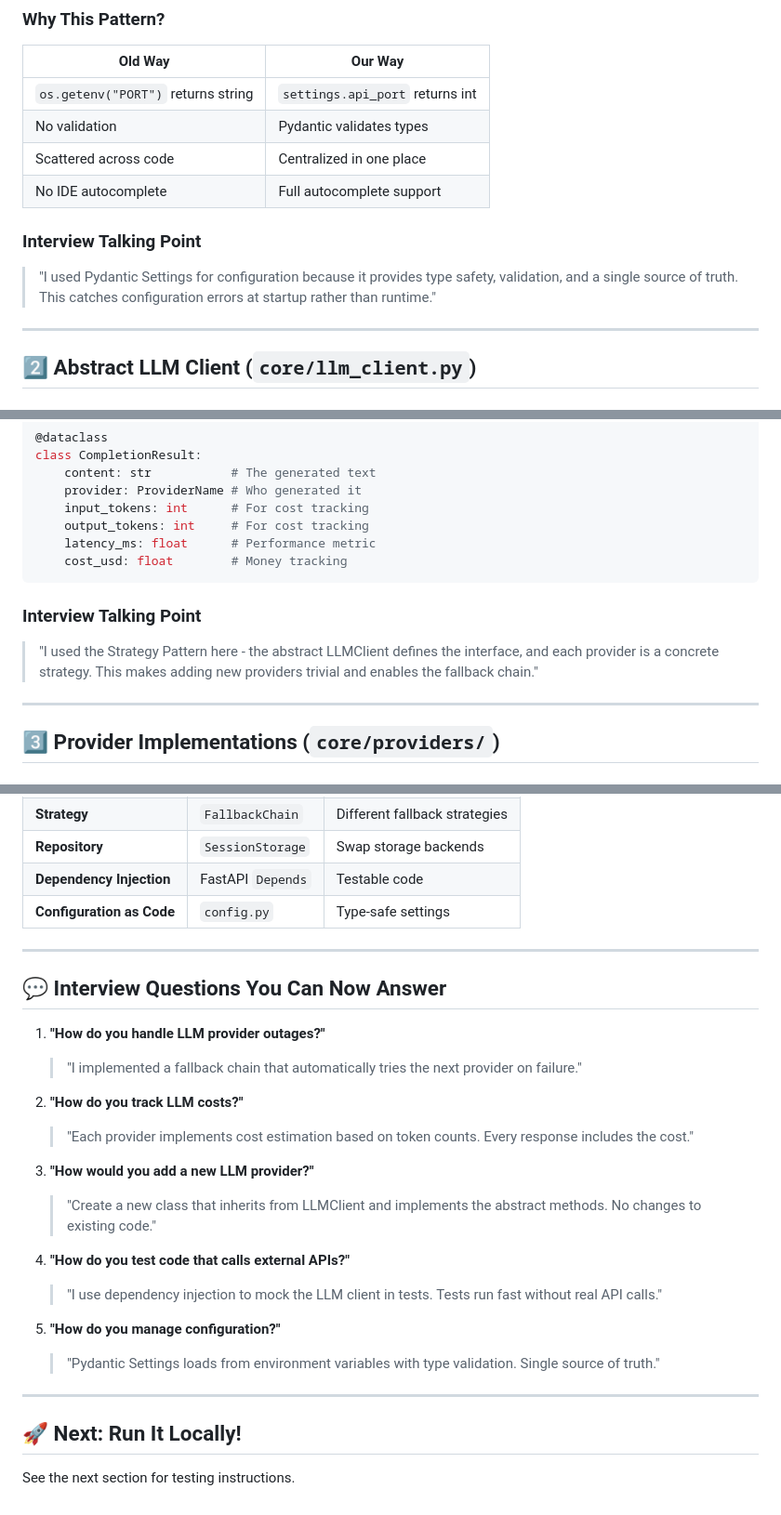
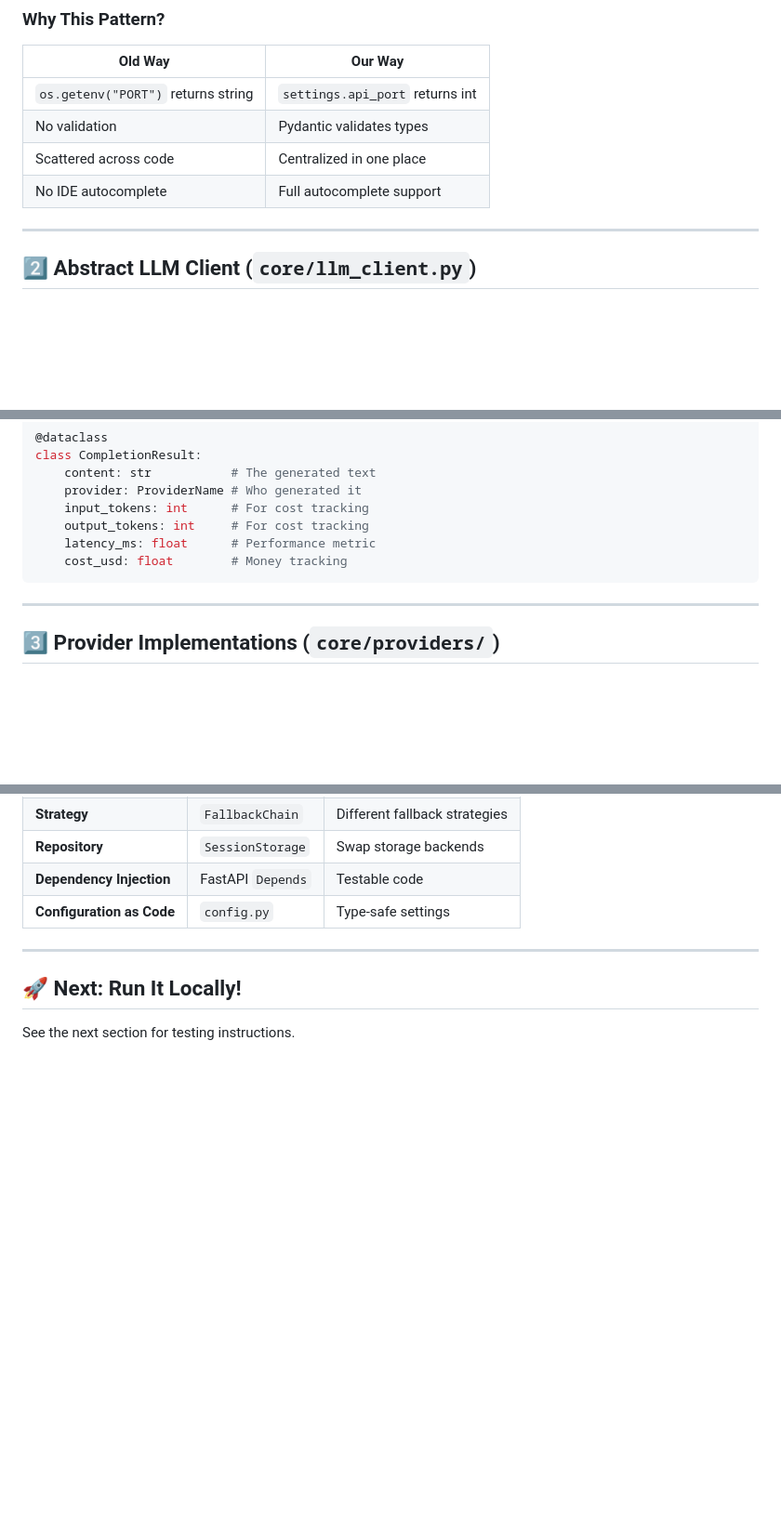
Before and after one commit to SAMithila/unified-ai-api, a Markdown page: docs/CODE_EXPLANATION.md, 3 parts joined by grey strips. Shown at 93% size. Rendered like a GitHub page; blank space fills up the shorter version.

````diff
--- a/docs/CODE_EXPLANATION.md
+++ b/docs/CODE_EXPLANATION.md
@@ -55,8 +55,6 @@ class Settings(BaseSettings):
 | Scattered across code | Centralized in one place |
 | No IDE autocomplete | Full autocomplete support |
 
-### Interview Talking Point
-> "I used Pydantic Settings for configuration because it provides type safety, validation, and a single source of truth. This catches configuration errors at startup rather than runtime."
 
 ---
 
@@ -118,9 +116,6 @@ class CompletionResult:
     latency_ms: float      # Performance metric
     cost_usd: float        # Money tracking
 ```
-
-### Interview Talking Point
-> "I used the Strategy Pattern here - the abstract LLMClient defines the interface, and each provider is a concrete strategy. This makes adding new providers trivial and enables the fallback chain."
 
 ---
 
@@ -586,24 +563,6 @@ def client(mock_client):
 
 ---
 
-## 💬 Interview Questions You Can Now Answer
-
-1. **"How do you handle LLM provider outages?"**
-   > "I implemented a fallback chain that automatically tries the next provider on failure."
-
-2. **"How do you track LLM costs?"**
-   > "Each provider implements cost estimation based on token counts. Every response includes the cost."
-
-3. **"How would you add a new LLM provider?"**
-   > "Create a new class that inherits from LLMClient and implements the abstract methods. No changes to existing code."
-
-4. **"How do you test code that calls external APIs?"**
-   > "I use dependency injection to mock the LLM client in tests. Tests run fast without real API calls."
-
-5. **"How do you manage configuration?"**
-   > "Pydantic Settings loads from environment variables with type validation. Single source of truth."
-
----
 
 ## 🚀 Next: Run It Locally!
 
````
Also changed, not shown: other parts of docs/CODE_EXPLANATION.md (+0 -18 lines).
